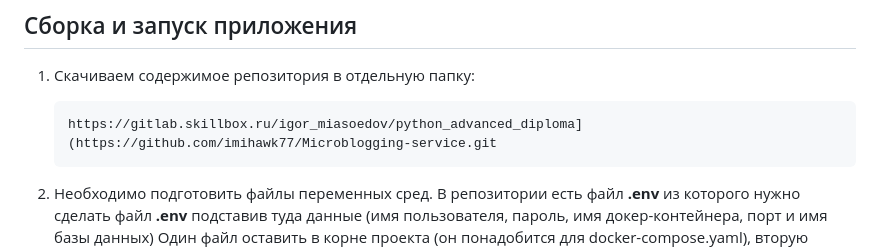
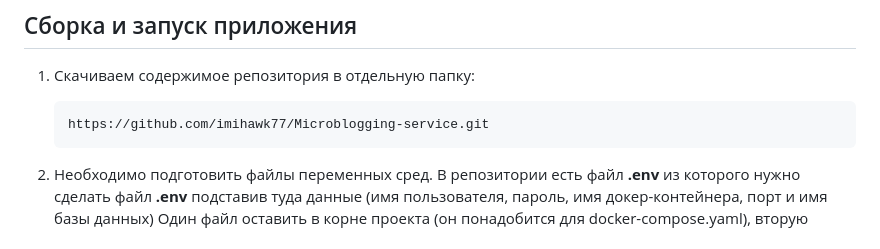
Before and after one commit to imihawk77/Microblogging-service, a Markdown page: README.md, the part around the change. Drawn GitHub-style.

````diff
--- a/README.md
+++ b/README.md
@@ -24,7 +24,7 @@
 
 1. Скачиваем содержимое репозитория в отдельную папку:
     ```
-    https://gitlab.skillbox.ru/igor_miasoedov/python_advanced_diploma](https://github.com/imihawk77/Microblogging-service.git
+    https://github.com/imihawk77/Microblogging-service.git
     ```
 2. Необходимо подготовить файлы переменных сред. В репозитории есть файл **.env** из которого
    нужно сделать файл **.env** подставив туда данные (имя пользователя, пароль, имя докер-контейнера,
````
